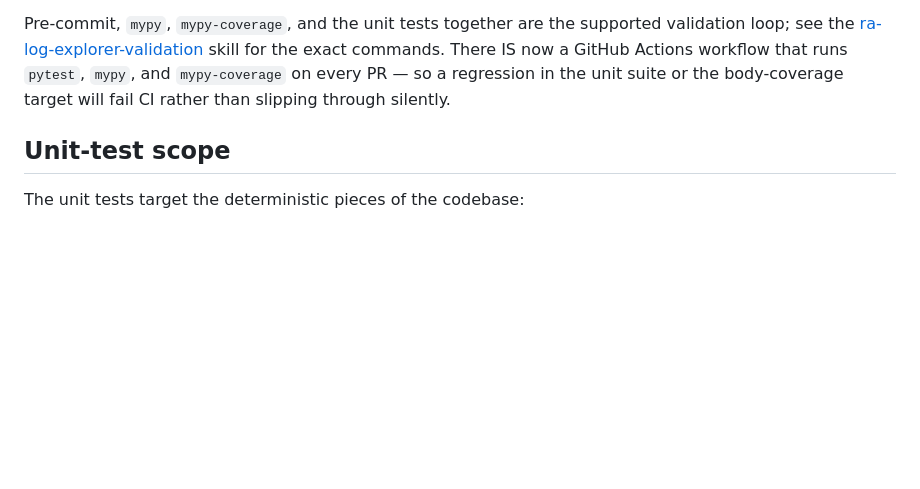
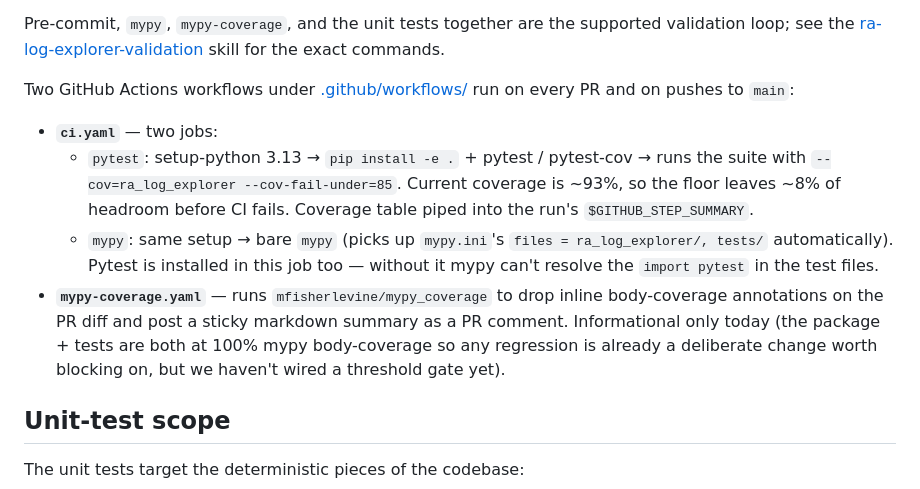
Before and after one commit to lsst-so/ra_log_explorer, a Markdown page: architecture/testing.md, the part around the change. Rendered like a GitHub page; blank space fills up the shorter version.

```diff
--- a/architecture/testing.md
+++ b/architecture/testing.md
@@ -14,10 +14,28 @@ The project has two test layers:
 Pre-commit, `mypy`, `mypy-coverage`, and the unit tests together are
 the supported validation loop; see the
 [ra-log-explorer-validation](../.claude/skills/ra-log-explorer-validation/SKILL.md)
-skill for the exact commands. There IS now a GitHub Actions workflow
-that runs `pytest`, `mypy`, and `mypy-coverage` on every PR — so a
-regression in the unit suite or the body-coverage target will fail
-CI rather than slipping through silently.
+skill for the exact commands.
+
+Two GitHub Actions workflows under
+[.github/workflows/](../.github/workflows/) run on every PR and on
+pushes to `main`:
+
+- **`ci.yaml`** — two jobs:
+    - `pytest`: setup-python 3.13 → `pip install -e .` + pytest /
+      pytest-cov → runs the suite with
+      `--cov=ra_log_explorer --cov-fail-under=85`. Current coverage is
+      ~93%, so the floor leaves ~8% of headroom before CI fails.
+      Coverage table piped into the run's `$GITHUB_STEP_SUMMARY`.
+    - `mypy`: same setup → bare `mypy` (picks up `mypy.ini`'s
+      `files = ra_log_explorer/, tests/` automatically). Pytest is
+      installed in this job too — without it mypy can't resolve the
+      `import pytest` in the test files.
+- **`mypy-coverage.yaml`** — runs `mfisherlevine/mypy_coverage` to
+  drop inline body-coverage annotations on the PR diff and post a
+  sticky markdown summary as a PR comment. Informational only
+  today (the package + tests are both at 100% mypy body-coverage so
+  any regression is already a deliberate change worth blocking on,
+  but we haven't wired a threshold gate yet).
 
 ## Unit-test scope
 
```
Also changed, not shown: README.md (+28 -16 lines).
